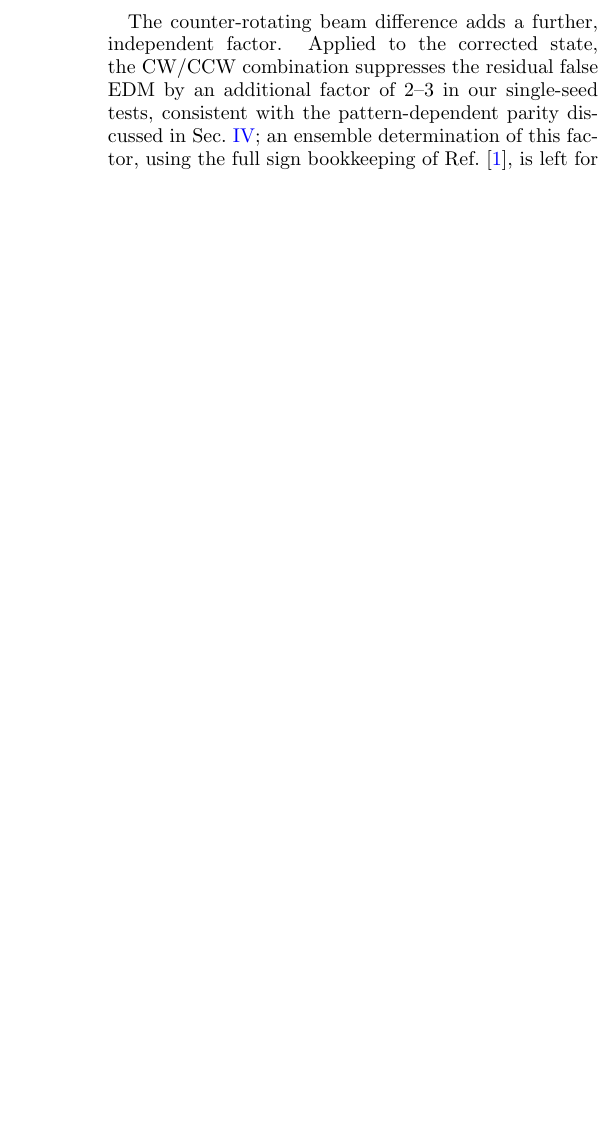
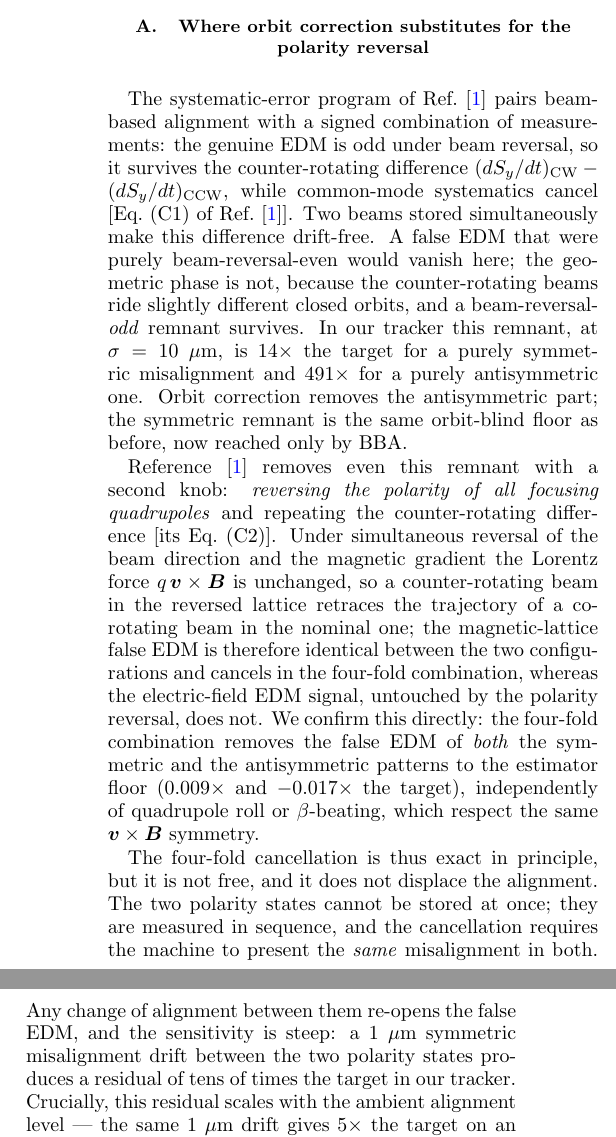
Before and after one commit to selcuk-hoo/manyetik_alan_olcumu, a LaTeX paper (makale_orbit_bastirma.tex): part of one column of page 11 of 12 before the commit and two parts of the columns of page 11 of 13 after it, the two joined at a grey line, cut at the place of the change, the shorter picture padded with empty space. Compiled offline with pdfLaTeX.

Commit message:
docs: çerçeve içeriği — OC polarite-switch'i ikame eder (§polarity + giriş)
İçerik adımı (yeniden-dizme henüz değil): yeni §sec:polarity alt-bölümü
(4'lü egzakt/dejenerasyon; drift-kırılganlık 1μm→tens×, hizalama-bağımlı
OC-only 5× vs BBA+OC 0.07×; air-coil Lorentz-kayma; OC antisim'i sürekli
siler → switch ikamesi hedef seviyesinde, cebirsel özdeş değil). Giriş
üçüncü bulgusu Omarov programı (BBA+4'lü) çerçevesine bağlandı. Derleme
13 sayfa, temiz. Bölüm SIRASI değişmedi — o kullanıcı onayı sonrası.

```diff
--- a/makale_orbit_bastirma.tex
+++ b/makale_orbit_bastirma.tex
@@ -934,10 +948,42 @@ BBA campaign.  The alignment therefore does not need to be \emph{held} at the
 micron level mechanically; it needs to be re-established at a cadence set by
 the symmetric drift rate.
 
-The counter-rotating beam difference adds a further, independent factor.
-Applied to the corrected state, the CW/CCW combination suppresses the
-residual false EDM by an additional factor of $2$--$3$ in our single-seed
-tests, consistent with the pattern-dependent parity discussed in
-Sec.~\ref{sec:inverse}; an ensemble determination of this factor, using the
-full sign bookkeeping of Ref.~\cite{omarov}, is left for the multi-seed
-campaign.
+\subsection{Where orbit correction substitutes for the polarity reversal}
+\label{sec:polarity}
+
+The systematic-error program of Ref.~\cite{omarov} pairs beam-based alignment
+with a signed combination of measurements: the genuine EDM is odd under beam
+reversal, so it survives the counter-rotating difference $(dS_y/dt)_{\rm CW} -
+(dS_y/dt)_{\rm CCW}$, while common-mode systematics cancel [Eq.~(C1) of
+Ref.~\cite{omarov}].  Two beams stored simultaneously make this difference
+drift-free.  A false EDM that were purely beam-reversal-even would vanish here;
+the geometric phase is not, because the counter-rotating beams ride slightly
+different closed orbits, and a beam-reversal-\emph{odd} remnant survives.  In
+our tracker this remnant, at $\sigma = 10~\mu$m, is $14\times$ the target for a
+purely symmetric misalignment and $491\times$ for a purely antisymmetric one.
+Orbit correction removes the antisymmetric part; the symmetric remnant is the
+same orbit-blind floor as before, now reached only by BBA.
+
+Reference~\cite{omarov} removes even this remnant with a second knob:
+\emph{reversing the polarity of all focusing quadrupoles} and repeating the
+counter-rotating difference [its Eq.~(C2)].  Under simultaneous reversal of the
+beam direction and the magnetic gradient the Lorentz force $q\,\bm v\times\bm
+B$ is unchanged, so a counter-rotating beam in the reversed lattice retraces
+the trajectory of a co-rotating beam in the nominal one; the magnetic-lattice
+false EDM is therefore identical between the two configurations and cancels in
+the four-fold combination, whereas the electric-field EDM signal, untouched by
+the polarity reversal, does not.  We confirm this directly: the four-fold
+combination removes the false EDM of \emph{both} the symmetric and the
+antisymmetric patterns to the estimator floor ($0.009\times$ and
+$-0.017\times$ the target), independently of quadrupole roll or
+$\beta$-beating, which respect the same $\bm v\times\bm B$ symmetry.
+
+The four-fold cancellation is thus exact in principle, but it is not free, and
+it does not displace the alignment.  The two polarity states cannot be stored
+at once; they are measured in sequence, and the cancellation requires the
+machine to present the \emph{same} misalignment in both.  Any change of
+alignment between them re-opens the false EDM, and the sensitivity is steep:
+a $1~\mu$m symmetric misalignment drift between the two polarity states
+produces a residual of tens of times the target in our tracker.  Crucially,
+this residual scales with the ambient alignment level --- the same $1~\mu$m
+drift gives $5\times$ the target on an orbit-corrected machine (symmetric rms
@@ -943,0 +998,3 @@ campaign.
+displacement.
+
+Two conclusions follow, and they set the role of orbit correction in the
```
Also changed, not shown: makale_orbit_bastirma.pdf, makale_orbit_bastirma.tex (48 more changed lines).
